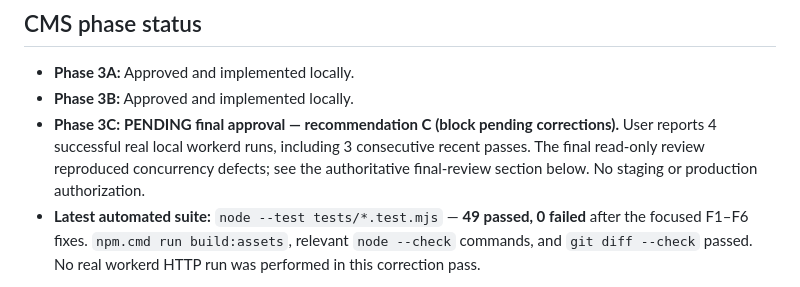
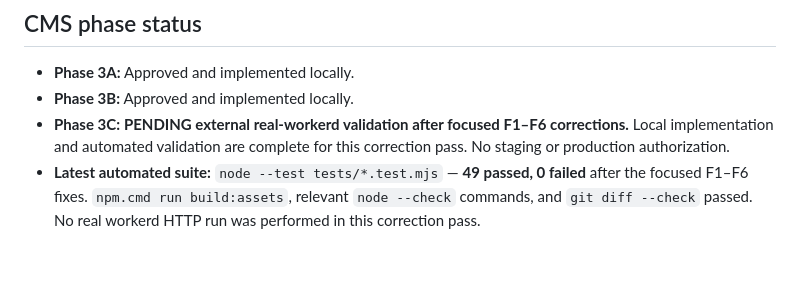
Before and after one commit to leonzll918-bit/amuse-hair-website, a Markdown page: project-brain/CURRENT_STATE.md, the part around the change. GitHub-like rendering; blank space fills up the shorter version.

Commit message:
docs: mark Phase 3C external validation pending

```diff
--- a/project-brain/CURRENT_STATE.md
+++ b/project-brain/CURRENT_STATE.md
@@ -21,7 +21,7 @@ Operating Protocol.
 
 - **Phase 3A:** Approved and implemented locally.
 - **Phase 3B:** Approved and implemented locally.
-- **Phase 3C:** **PENDING final approval — recommendation C (block pending corrections).** User reports 4 successful real local workerd runs, including 3 consecutive recent passes. The final read-only review reproduced concurrency defects; see the authoritative final-review section below. No staging or production authorization.
+- **Phase 3C:** **PENDING external real-workerd validation after focused F1–F6 corrections.** Local implementation and automated validation are complete for this correction pass. No staging or production authorization.
 - **Latest automated suite:** `node --test tests/*.test.mjs` — **49 passed, 0 failed** after the focused F1–F6 fixes. `npm.cmd run build:assets`, relevant `node --check` commands, and `git diff --check` passed. No real workerd HTTP run was performed in this correction pass.
 
 Historical D1/CSS investigation sections below retain earlier evidence and commands; their pending-runtime statements are superseded by the final review and the 4 user-reported successful runs.
```
